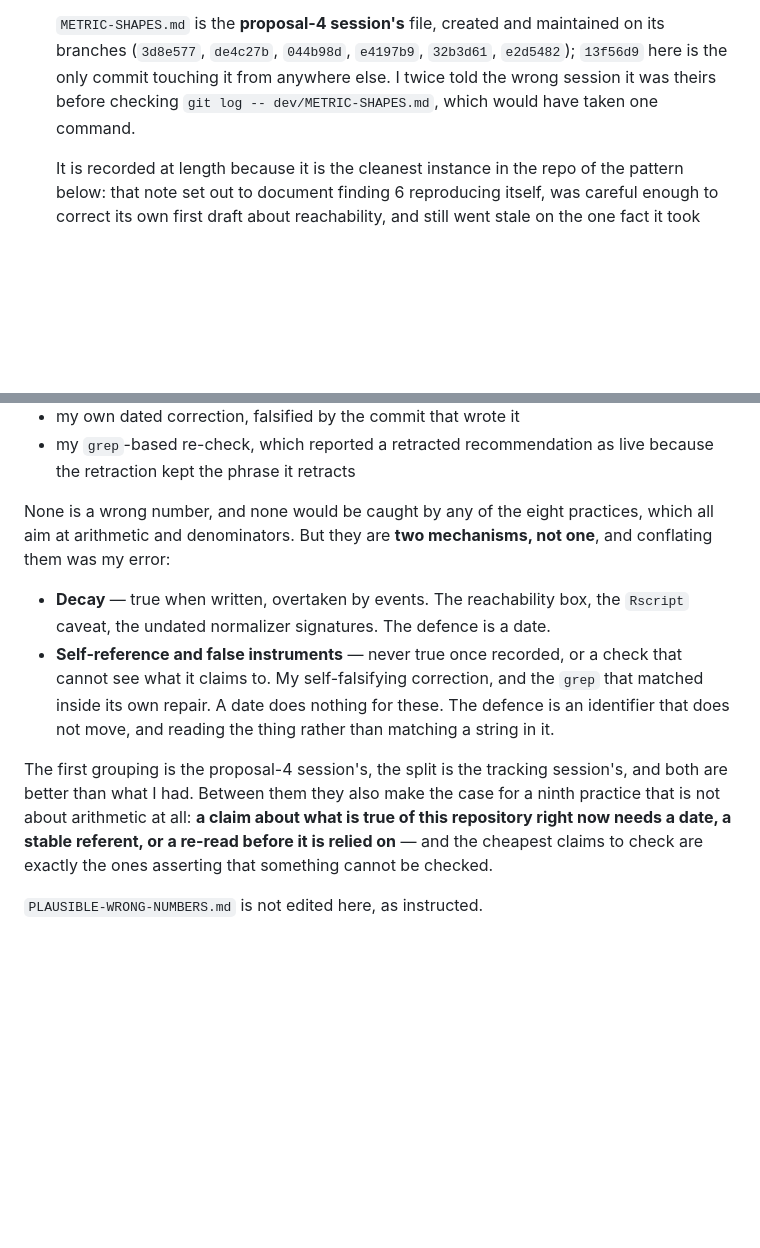
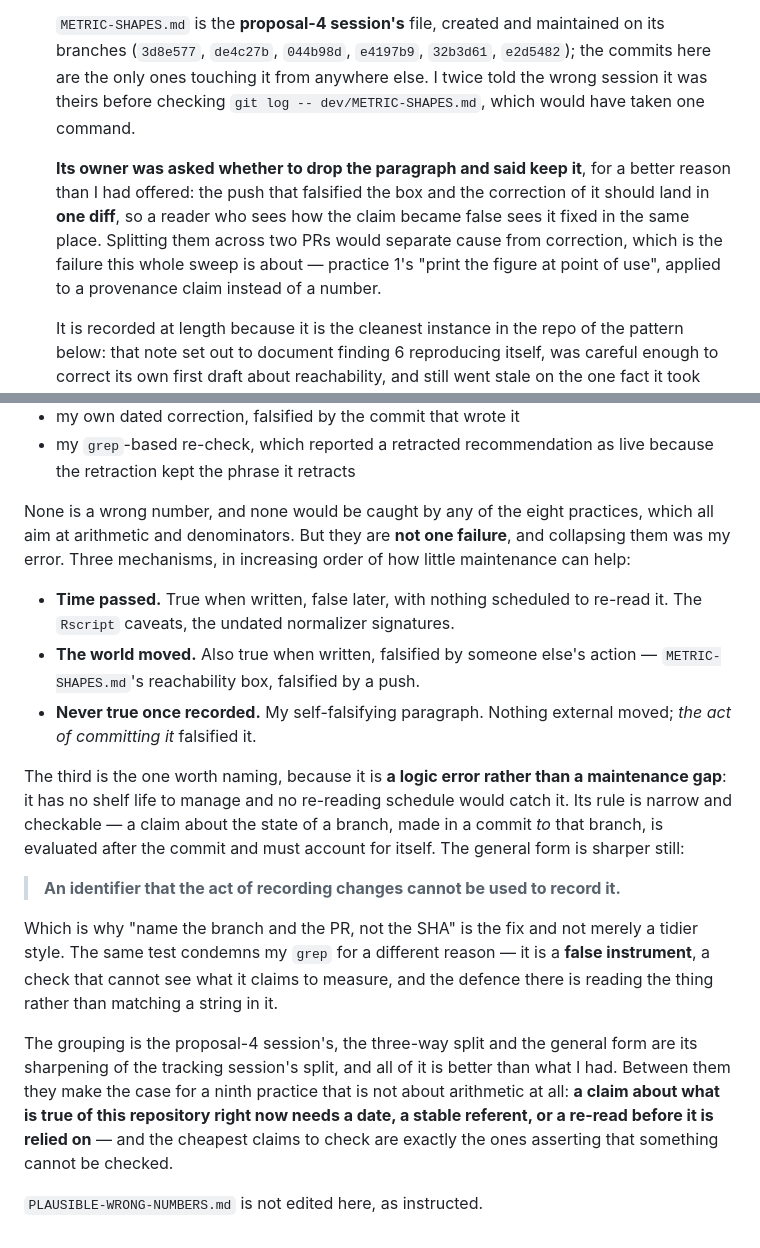
Before and after one commit to Nonprofit-Open-Data-Collective/pfmatch, a Markdown page: dev/FIGURE-PROVENANCE.md, 2 parts joined by grey strips. GitHub-like rendering; blank space fills up the shorter version.

Commit message:
Name the three staleness mechanisms, and keep the correction in this PR
The proposal-4 session, which owns dev/METRIC-SHAPES.md, asked for the
superseding paragraph to stay rather than take it over, and gave a better
reason than the one I offered: the push that falsified the box and the
correction of it should land in ONE diff, so a reader who sees how the
claim became false sees it fixed in the same place. Splitting them across
two PRs would separate cause from correction, which is the failure this
sweep is about -- practice 1's "print the figure at point of use",
applied to a provenance claim instead of a number. Recorded in Part 4.

Verified my edit is a pure addition to their file before saying so: 37
insertions, 0 deletions against origin/main, so both of their original
paragraphs are byte-identical. That was their standard for the change and
it should be checkable rather than asserted.

Replaces my two-way decay/self-reference split with their three-way one,
which separates mechanisms that need different defences:

  - time passed      -- true when written, nothing scheduled to re-read it
                        (the Rscript caveats, undated normalizer signatures)
  - the world moved  -- also true when written, falsified by someone else's
                        action (their reachability box, falsified by a push)
  - never true once recorded -- my self-falsifying paragraph; nothing
                        external moved, the act of committing falsified it

The third is the one worth naming because it is a logic error rather than
a maintenance gap: no shelf life to manage, and no re-reading schedule
would catch it. Their general form is sharper than my rule and is now
quoted as the section's conclusion -- an identifier that the act of
recording changes cannot be used to record it -- which is why naming the
branch and the PR is the fix and not a tidier style. The same test
condemns my grep for a different reason, as a false instrument: a check
that cannot see what it claims to measure.

Also reflows the "> The" orphan their review flagged, and folds the
general form into that paragraph while there.

Co-Authored-By: Claude Opus 5 <noreply@anthropic.com>

```diff
--- a/dev/FIGURE-PROVENANCE.md
+++ b/dev/FIGURE-PROVENANCE.md
@@ -1172,9 +1172,17 @@ description).
 
   `METRIC-SHAPES.md` is the **proposal-4 session's** file, created and
   maintained on its branches (`3d8e577`, `de4c27b`, `044b98d`, `e4197b9`,
-  `32b3d61`, `e2d5482`); `13f56d9` here is the only commit touching it from
+  `32b3d61`, `e2d5482`); the commits here are the only ones touching it from
   anywhere else. I twice told the wrong session it was theirs before checking
   `git log -- dev/METRIC-SHAPES.md`, which would have taken one command.
+
+  **Its owner was asked whether to drop the paragraph and said keep it**, for a
+  better reason than I had offered: the push that falsified the box and the
+  correction of it should land in **one diff**, so a reader who sees how the
+  claim became false sees it fixed in the same place. Splitting them across two
+  PRs would separate cause from correction, which is the failure this whole
+  sweep is about — practice 1's "print the figure at point of use", applied to a
+  provenance claim instead of a number.
 
   It is recorded at length because it is the cleanest instance in the repo of
   the pattern below: that note set out to document finding 6 reproducing itself,
@@ -1256,22 +1264,37 @@ a moving world, recorded once and never re-read:
   because the retraction kept the phrase it retracts
 
 None is a wrong number, and none would be caught by any of the eight practices,
-which all aim at arithmetic and denominators. But they are **two mechanisms, not
-one**, and conflating them was my error:
+which all aim at arithmetic and denominators. But they are **not one failure**,
+and collapsing them was my error. Three mechanisms, in increasing order of how
+little maintenance can help:
 
-* **Decay** — true when written, overtaken by events. The reachability box, the
-  `Rscript` caveat, the undated normalizer signatures. The defence is a date.
-* **Self-reference and false instruments** — never true once recorded, or a
-  check that cannot see what it claims to. My self-falsifying correction, and
-  the `grep` that matched inside its own repair. A date does nothing for these.
-  The defence is an identifier that does not move, and reading the thing rather
-  than matching a string in it.
+* **Time passed.** True when written, false later, with nothing scheduled to
+  re-read it. The `Rscript` caveats, the undated normalizer signatures.
+* **The world moved.** Also true when written, falsified by someone else's
+  action — `METRIC-SHAPES.md`'s reachability box, falsified by a push.
+* **Never true once recorded.** My self-falsifying paragraph. Nothing external
+  moved; *the act of committing it* falsified it.
 
-The first grouping is the proposal-4 session's, the split is the tracking
-session's, and both are better than what I had. Between them they also make the
-case for a ninth practice that is not about arithmetic at all: **a claim about
-what is true of this repository right now needs a date, a stable referent, or a
-re-read before it is relied on** — and the cheapest claims to check are exactly
-the ones asserting that something cannot be checked.
+The third is the one worth naming, because it is **a logic error rather than a
+maintenance gap**: it has no shelf life to manage and no re-reading schedule
+would catch it. Its rule is narrow and checkable — a claim about the state of a
+branch, made in a commit *to* that branch, is evaluated after the commit and must
+account for itself. The general form is sharper still:
+
+> **An identifier that the act of recording changes cannot be used to record
+> it.**
+
+Which is why "name the branch and the PR, not the SHA" is the fix and not merely
+a tidier style. The same test condemns my `grep` for a different reason — it is
+a **false instrument**, a check that cannot see what it claims to measure,
+and the defence there is reading the thing rather than matching a string in it.
+
+The grouping is the proposal-4 session's, the three-way split and the general
+form are its sharpening of the tracking session's split, and all of it is better
+than what I had. Between them they make the case for a ninth practice that is
+not about arithmetic at all: **a claim about what is true of this repository
+right now needs a date, a stable referent, or a re-read before it is relied
+on** — and the cheapest claims to check are exactly the ones asserting that
+something cannot be checked.
 
 `PLAUSIBLE-WRONG-NUMBERS.md` is not edited here, as instructed.
```
Also changed, not shown: dev/METRIC-SHAPES.md (+5 -4 lines).
